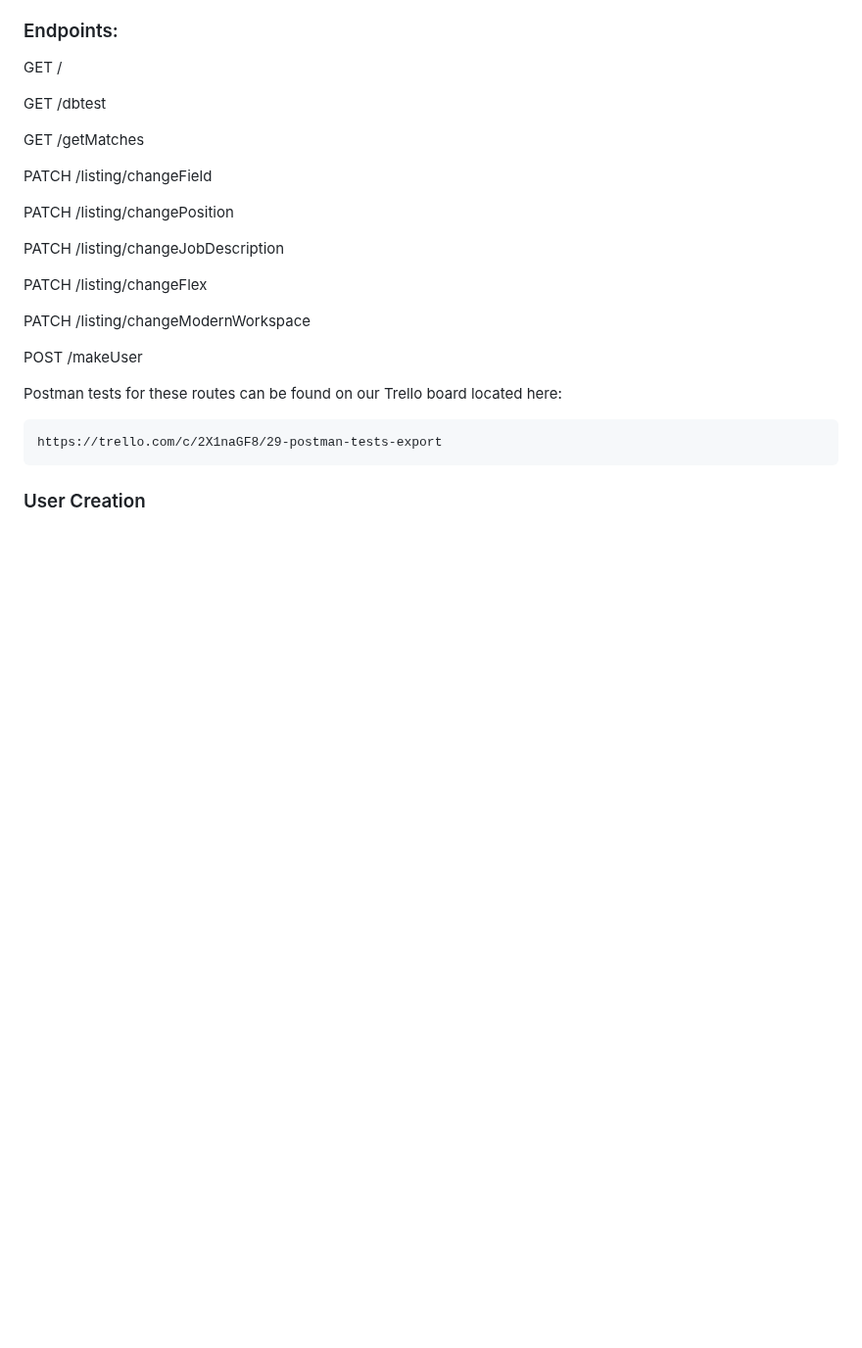
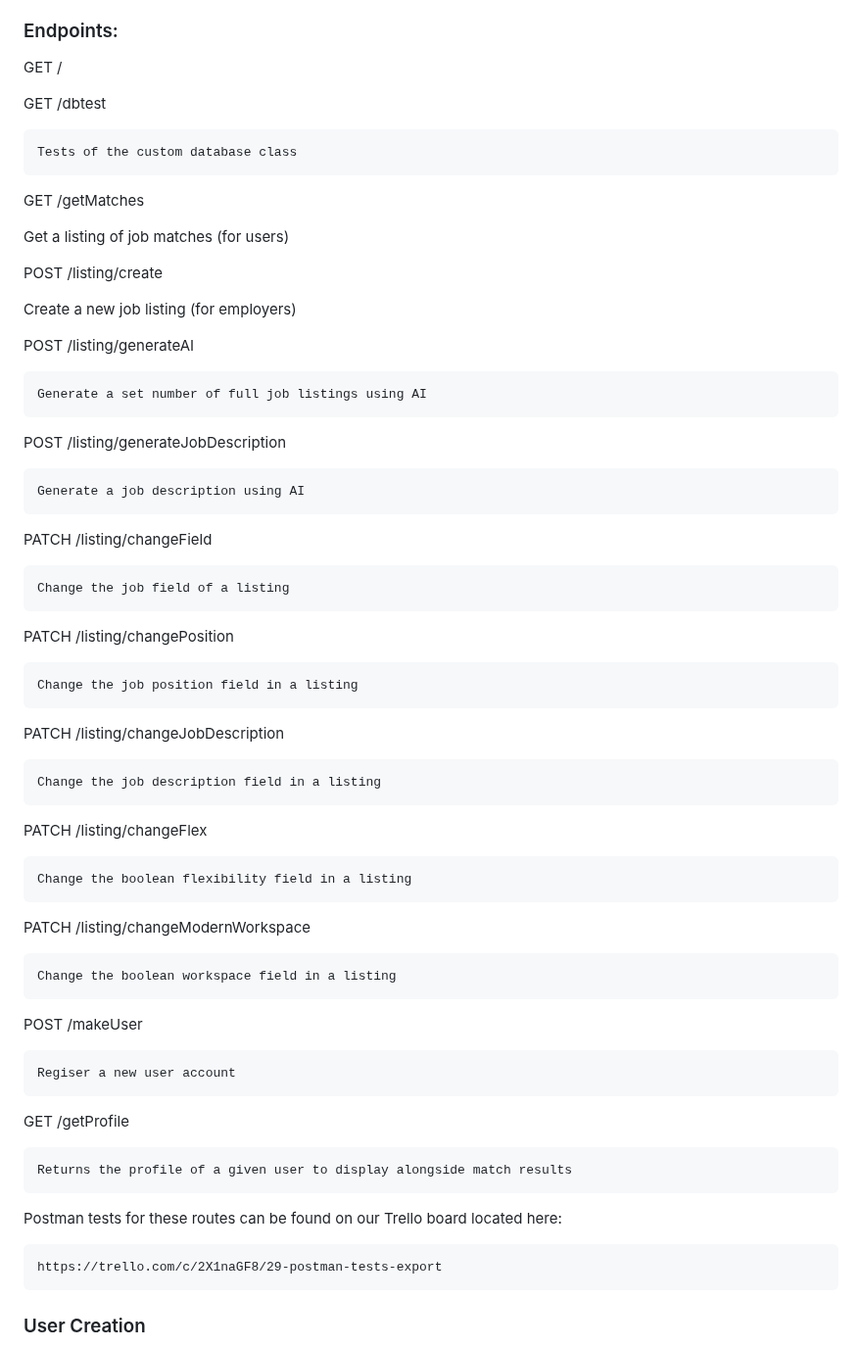
Before and after one commit to angihe93/LionHackerz, a Markdown page: README.md, the part around the change. Shown at 98% size. Rendered like a GitHub page; blank space fills up the shorter version.

Commit message:
Update README.md
added new endpoints

```diff
--- a/README.md
+++ b/README.md
@@ -172,19 +172,51 @@ GET /
 
 GET /dbtest
 
+	Tests of the custom database class
+
 GET /getMatches
+
+ Get a listing of job matches (for users)
+
+POST /listing/create
+
+ Create a new job listing (for employers)
+
+POST /listing/generateAI
+
+	Generate a set number of full job listings using AI
+
+POST /listing/generateJobDescription
+
+	Generate a job description using AI
 
 PATCH /listing/changeField
 
+	Change the job field of a listing
+
 PATCH /listing/changePosition
+
+	Change the job position field in a listing
 
 PATCH /listing/changeJobDescription
 
+	Change the job description field in a listing
+
 PATCH /listing/changeFlex
+
+	Change the boolean flexibility field in a listing
 
 PATCH /listing/changeModernWorkspace
 
+	Change the boolean workspace field in a listing
+
 POST /makeUser
+
+	Regiser a new user account
+
+GET /getProfile
+
+	Returns the profile of a given user to display alongside match results
 
 Postman tests for these routes can be found on our Trello board located here:
 
```
